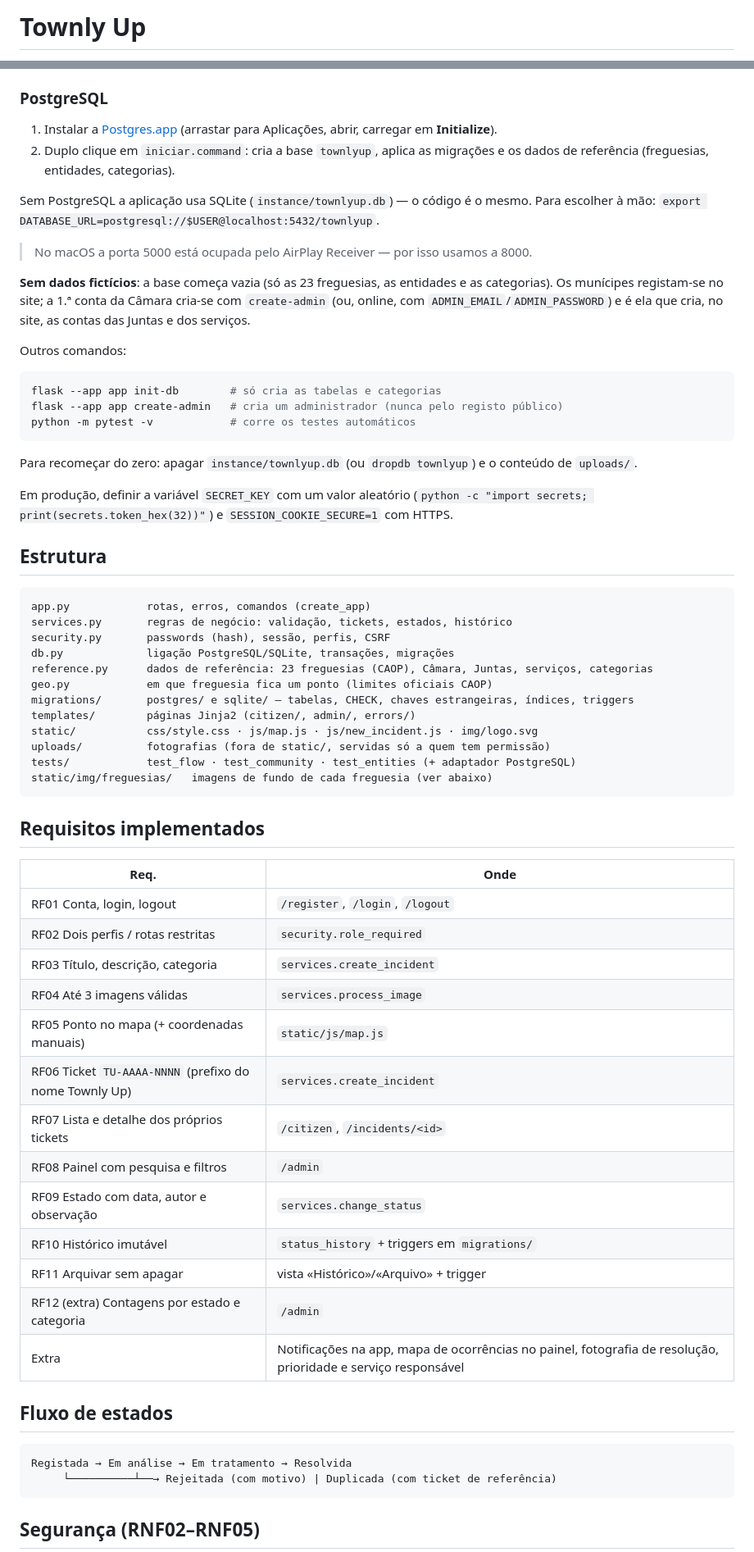
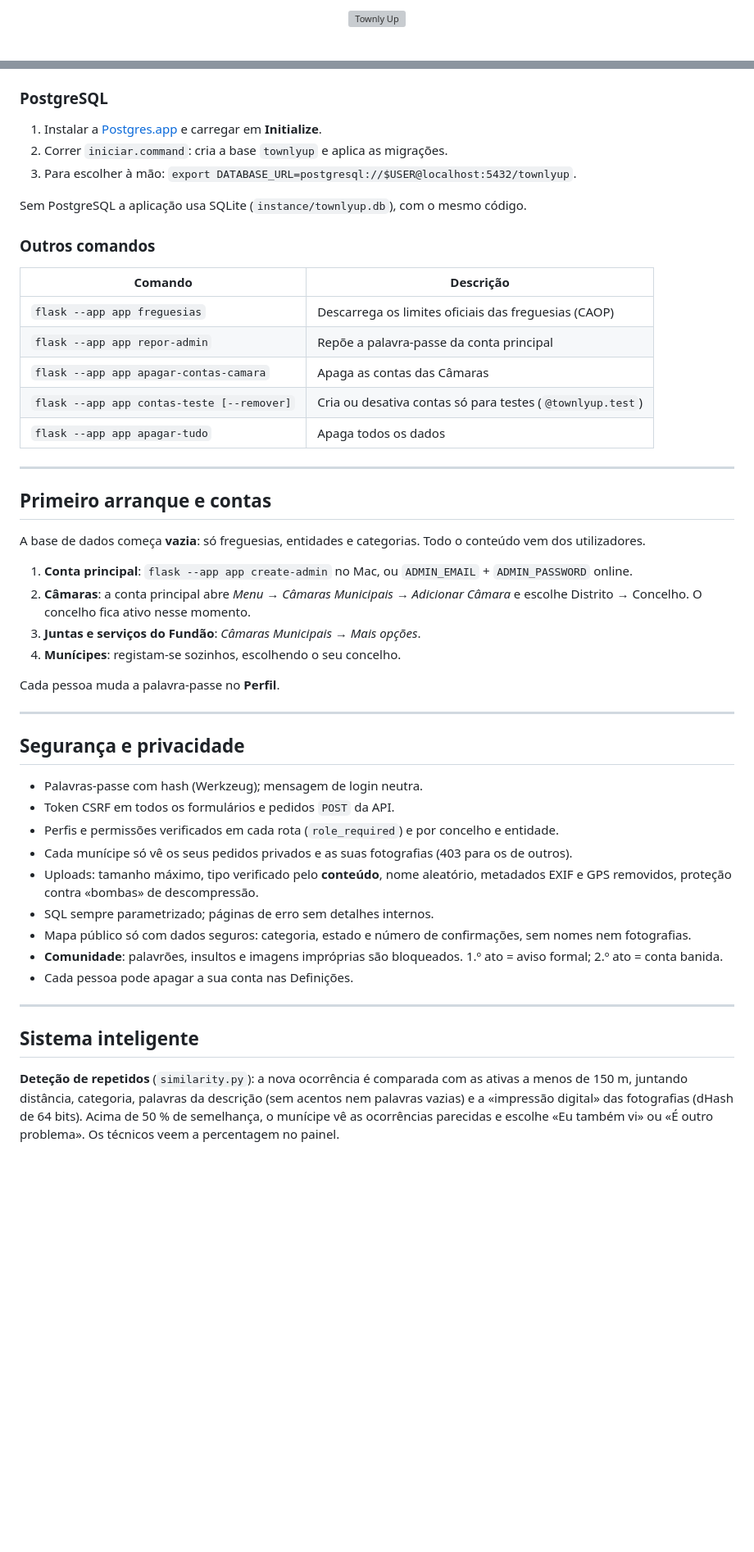
Before and after one commit to geraldosense/Townly_Up, a Markdown page: smartfundao/README.md, 2 parts joined by grey strips. Shown at 82% size. Rendered like a GitHub page; blank space fills up the shorter version; grey boxes are pictures that could not be loaded.

````diff
--- a/smartfundao/README.md
+++ b/smartfundao/README.md
@@ -1,2 +1,4 @@
-# Townly Up
+<p align="center">
+  <img src="static/img/logo.svg" alt="Townly Up" width="132">
+</p>
 
@@ -34,72 +241,57 @@ Ou, mais simples: **duplo clique em `iniciar.command`** (instala na 1.ª vez e a
 
 ### PostgreSQL
 
-1. Instalar a [Postgres.app](https://postgresapp.com) (arrastar para Aplicações, abrir, carregar em **Initialize**).
-2. Duplo clique em `iniciar.command`: cria a base `townlyup`, aplica as migrações e os dados de referência (freguesias, entidades, categorias).
+1. Instalar a [Postgres.app](https://postgresapp.com) e carregar em **Initialize**.
+2. Correr `iniciar.command`: cria a base `townlyup` e aplica as migrações.
+3. Para escolher à mão: `export DATABASE_URL=postgresql://$USER@localhost:5432/townlyup`.
 
-Sem PostgreSQL a aplicação usa SQLite (`instance/townlyup.db`) — o código é o mesmo.
-Para escolher à mão: `export DATABASE_URL=postgresql://$USER@localhost:5432/townlyup`.
+Sem PostgreSQL a aplicação usa SQLite (`instance/townlyup.db`), com o mesmo código.
 
-> No macOS a porta 5000 está ocupada pelo AirPlay Receiver — por isso usamos a 8000.
+### Outros comandos
 
-**Sem dados fictícios**: a base começa vazia (só as 23 freguesias, as entidades e as categorias).
-Os munícipes registam-se no site; a 1.ª conta da Câmara cria-se com `create-admin` (ou, online, com
-`ADMIN_EMAIL`/`ADMIN_PASSWORD`) e é ela que cria, no site, as contas das Juntas e dos serviços.
+| Comando | Descrição |
+|---|---|
+| `flask --app app freguesias` | Descarrega os limites oficiais das freguesias (CAOP) |
+| `flask --app app repor-admin` | Repõe a palavra-passe da conta principal |
+| `flask --app app apagar-contas-camara` | Apaga as contas das Câmaras |
+| `flask --app app contas-teste [--remover]` | Cria ou desativa contas só para testes (`@townlyup.test`) |
+| `flask --app app apagar-tudo` | Apaga todos os dados |
 
-Outros comandos:
+---
 
-```bash
-flask --app app init-db        # só cria as tabelas e categorias
-flask --app app create-admin   # cria um administrador (nunca pelo registo público)
-python -m pytest -v            # corre os testes automáticos
-```
+## Primeiro arranque e contas
 
-Para recomeçar do zero: apagar `instance/townlyup.db` (ou `dropdb townlyup`) e o conteúdo de `uploads/`.
+A base de dados começa **vazia**: só freguesias, entidades e categorias. Todo o conteúdo vem dos utilizadores.
 
-Em produção, definir a variável `SECRET_KEY` com um valor aleatório
-(`python -c "import secrets; print(secrets.token_hex(32))"`) e `SESSION_COOKIE_SECURE=1` com HTTPS.
+1. **Conta principal**: `flask --app app create-admin` no Mac, ou `ADMIN_EMAIL` + `ADMIN_PASSWORD` online.
+2. **Câmaras**: a conta principal abre *Menu → Câmaras Municipais → Adicionar Câmara* e escolhe Distrito → Concelho.
+   O concelho fica ativo nesse momento.
+3. **Juntas e serviços do Fundão**: *Câmaras Municipais → Mais opções*.
+4. **Munícipes**: registam-se sozinhos, escolhendo o seu concelho.
 
-## Estrutura
+Cada pessoa muda a palavra-passe no **Perfil**.
 
-```
-app.py            rotas, erros, comandos (create_app)
-services.py       regras de negócio: validação, tickets, estados, histórico
-security.py       passwords (hash), sessão, perfis, CSRF
-db.py             ligação PostgreSQL/SQLite, transações, migrações
-reference.py      dados de referência: 23 freguesias (CAOP), Câmara, Juntas, serviços, categorias
-geo.py            em que freguesia fica um ponto (limites oficiais CAOP)
-migrations/       postgres/ e sqlite/ — tabelas, CHECK, chaves estrangeiras, índices, triggers
-templates/        páginas Jinja2 (citizen/, admin/, errors/)
-static/           css/style.css · js/map.js · js/new_incident.js · img/logo.svg
-uploads/          fotografias (fora de static/, servidas só a quem tem permissão)
-tests/            test_flow · test_community · test_entities (+ adaptador PostgreSQL)
-static/img/freguesias/   imagens de fundo de cada freguesia (ver abaixo)
-```
+---
 
-## Requisitos implementados
+## Segurança e privacidade
 
-| Req. | Onde |
-|---|---|
-| RF01 Conta, login, logout | `/register`, `/login`, `/logout` |
-| RF02 Dois perfis / rotas restritas | `security.role_required` |
-| RF03 Título, descrição, categoria | `services.create_incident` |
-| RF04 Até 3 imagens válidas | `services.process_image` |
-| RF05 Ponto no mapa (+ coordenadas manuais) | `static/js/map.js` |
-| RF06 Ticket `TU-AAAA-NNNN` (prefixo do nome Townly Up) | `services.create_incident` |
-| RF07 Lista e detalhe dos próprios tickets | `/citizen`, `/incidents/<id>` |
-| RF08 Painel com pesquisa e filtros | `/admin` |
-| RF09 Estado com data, autor e observação | `services.change_status` |
-| RF10 Histórico imutável | `status_history` + triggers em `migrations/` |
-| RF11 Arquivar sem apagar | vista «Histórico»/«Arquivo» + trigger |
-| RF12 (extra) Contagens por estado e categoria | `/admin` |
-| Extra | Notificações na app, mapa de ocorrências no painel, fotografia de resolução, prioridade e serviço responsável |
+- Palavras-passe com hash (Werkzeug); mensagem de login neutra.
+- Token CSRF em todos os formulários e pedidos `POST` da API.
+- Perfis e permissões verificados em cada rota (`role_required`) e por concelho e entidade.
+- Cada munícipe só vê os seus pedidos privados e as suas fotografias (403 para os de outros).
+- Uploads: tamanho máximo, tipo verificado pelo **conteúdo**, nome aleatório, metadados EXIF e GPS removidos,
+  proteção contra «bombas» de descompressão.
+- SQL sempre parametrizado; páginas de erro sem detalhes internos.
+- Mapa público só com dados seguros: categoria, estado e número de confirmações, sem nomes nem fotografias.
+- **Comunidade**: palavrões, insultos e imagens impróprias são bloqueados. 1.º ato = aviso formal; 2.º ato = conta banida.
+- Cada pessoa pode apagar a sua conta nas Definições.
 
-## Fluxo de estados
+---
 
-```
-Registada → Em análise → Em tratamento → Resolvida
-     └──────────┴──→ Rejeitada (com motivo) | Duplicada (com ticket de referência)
-```
+## Sistema inteligente
 
-## Segurança (RNF02–RNF05)
+**Deteção de repetidos** (`similarity.py`): a nova ocorrência é comparada com as ativas a menos de 150 m,
+juntando distância, categoria, palavras da descrição (sem acentos nem palavras vazias) e a «impressão digital»
+das fotografias (dHash de 64 bits). Acima de 50 % de semelhança, o munícipe vê as ocorrências parecidas e
+escolhe «Eu também vi» ou «É outro problema». Os técnicos veem a percentagem no painel.
 
````
Also changed, not shown: other parts of smartfundao/README.md (+310 -149 lines), smartfundao/docs/imagens/prototipo-acompanhar.jpg (added), smartfundao/docs/imagens/prototipo-camara.jpg (added), smartfundao/docs/imagens/prototipo-municipe.jpg (added), 1 other file.
